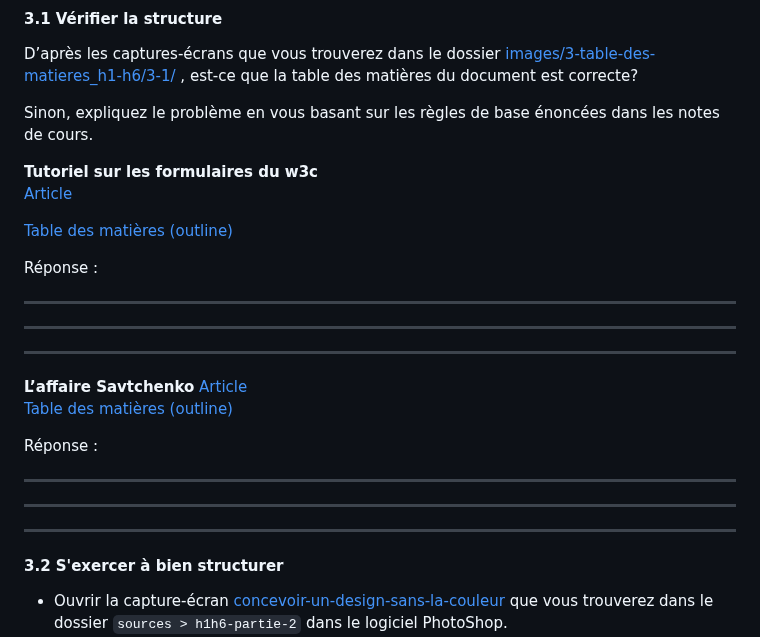
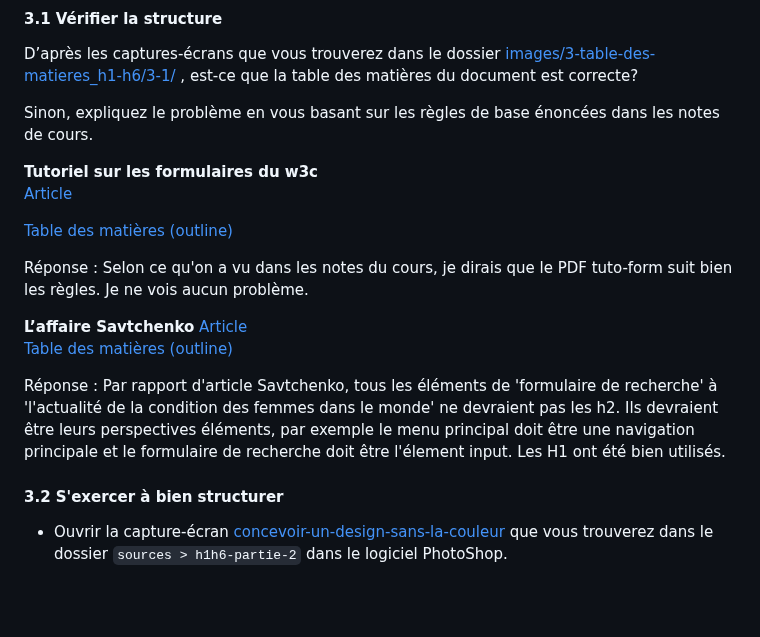
Before and after one commit to kateundercoffler/exercice, a Markdown page: README.md, the part around the change. Rendered like a GitHub page; blank space fills up the shorter version.

Commit message:
Exercice 3.1 et 3.2 fait

```diff
--- a/README.md
+++ b/README.md
@@ -79,20 +79,14 @@ __Tutoriel sur les formulaires du w3c__
 [Table des matières (outline)](images/3-table-des-matieres_h1-h6/3-1/tuto-form-w3c-outline.png)
 
 Réponse :
-
-----
-----
-----
+Selon ce qu'on a vu dans les notes du cours, je dirais que le PDF tuto-form suit bien les règles. Je ne vois aucun problème.
 
 __L’affaire Savtchenko__
 [Article](images/3-table-des-matieres_h1-h6/3-1/article-savtchenko.pdf)
 [Table des matières (outline)](images/3-table-des-matieres_h1-h6/3-1/article-savtchenko-outline.png)
 
 Réponse :
-
-----
-----
-----
+Par rapport d'article Savtchenko, tous les éléments de 'formulaire de recherche' à 'l'actualité de la condition des femmes dans le monde' ne devraient pas les h2. Ils devraient être leurs perspectives éléments, par exemple le menu principal doit être une navigation principale et le formulaire de recherche doit être l'élement input. Les H1 ont été bien utilisés.
 
 
 #### 3.2 S'exercer à bien structurer
```
